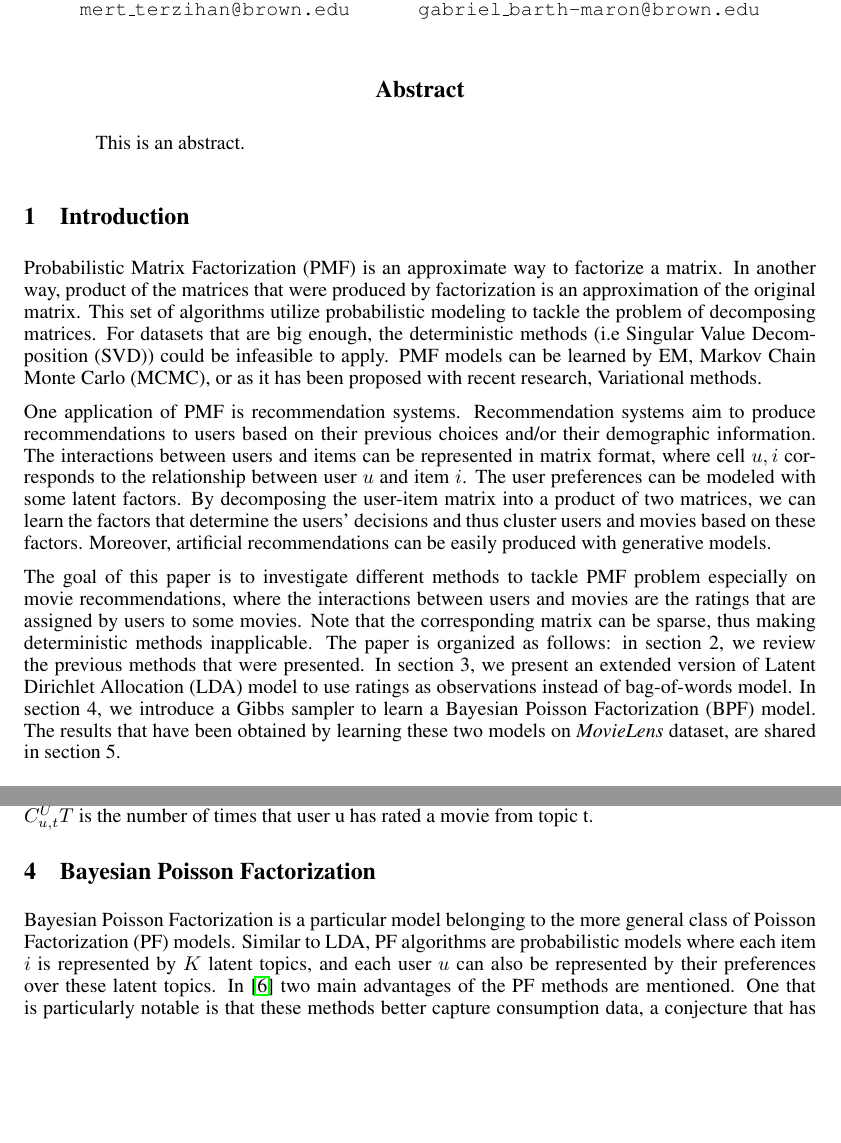
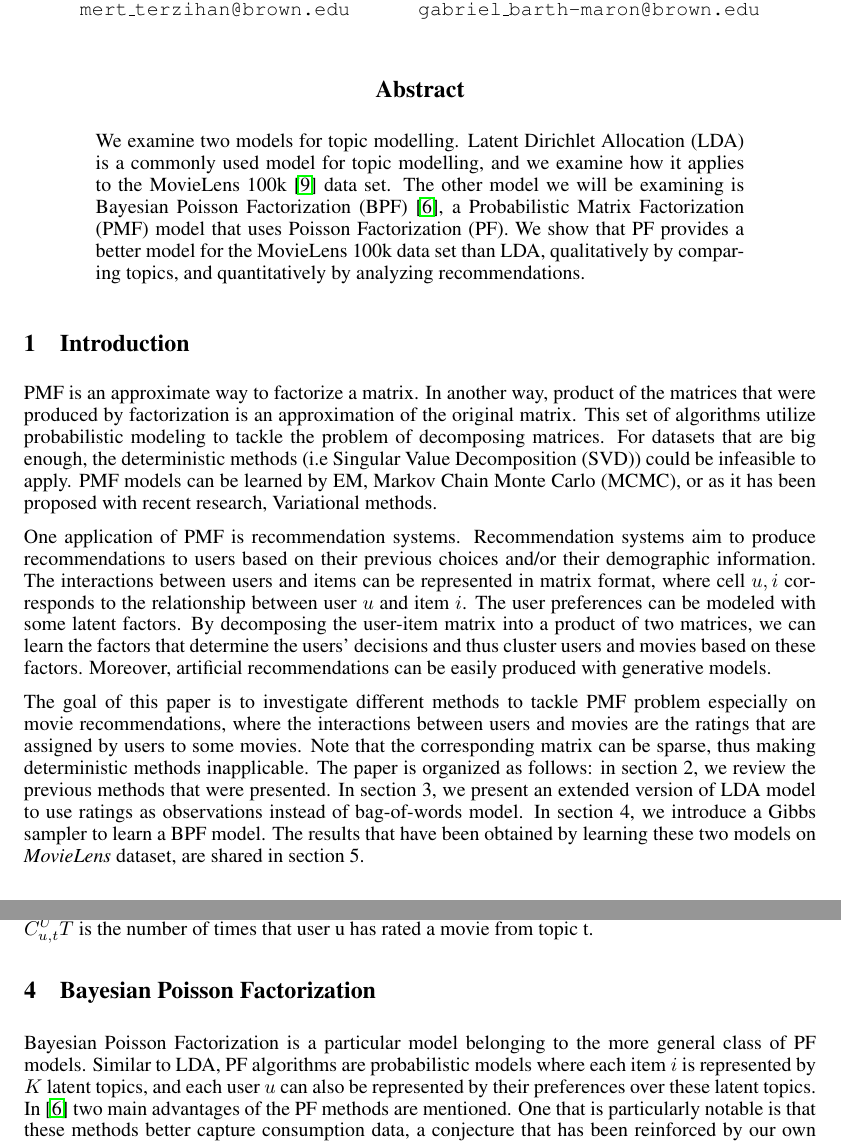
Before and after one commit to mertterzihan/PMF, a LaTeX paper (Paper/PMF.tex): two parts of pages 1 and 3 of 6, joined at a grey line, cut so that both start at the same text, the shorter picture padded with empty space. Compiled offline with pdfLaTeX.

Commit message:
Added abstract

```diff
--- a/Paper/PMF.tex
+++ b/Paper/PMF.tex
@@ -62,7 +62,9 @@
 
 \maketitle
 \begin{abstract}
-This is an abstract.
+We examine two models for topic modelling. \Gls{lda} is a commonly used model
+for topic modelling, and we examine how it applies to the MovieLens 100k \cite{movielens100k} data set. The other model we will be examining is \Gls{bpf} \cite{gopalan2013scalable}, a \Gls{pmf} model that uses \Gls{pf}. We show that
+\gls{pf} provides a better model for the MovieLens 100k data set than \gls{lda}, qualitatively by comparing topics, and quantitatively by analyzing recommendations.
 \end{abstract}
 
 \section{Introduction}
```
